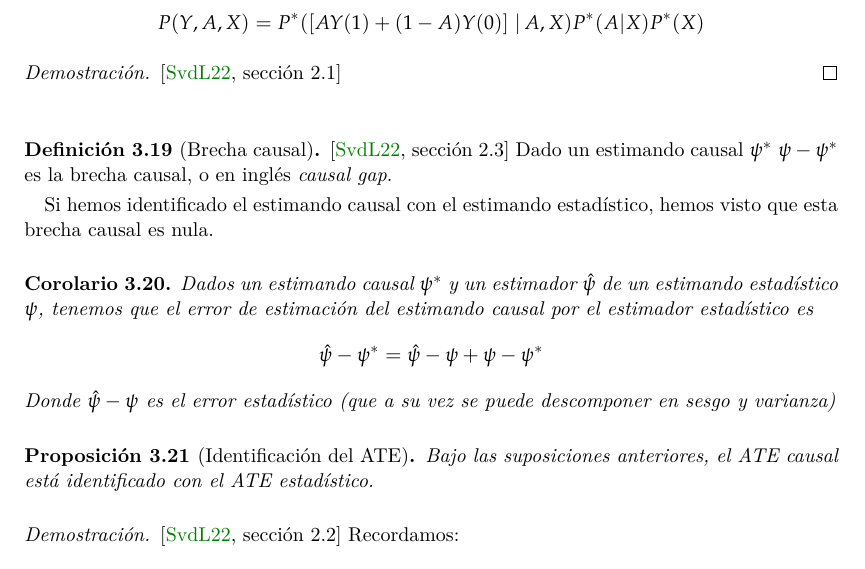
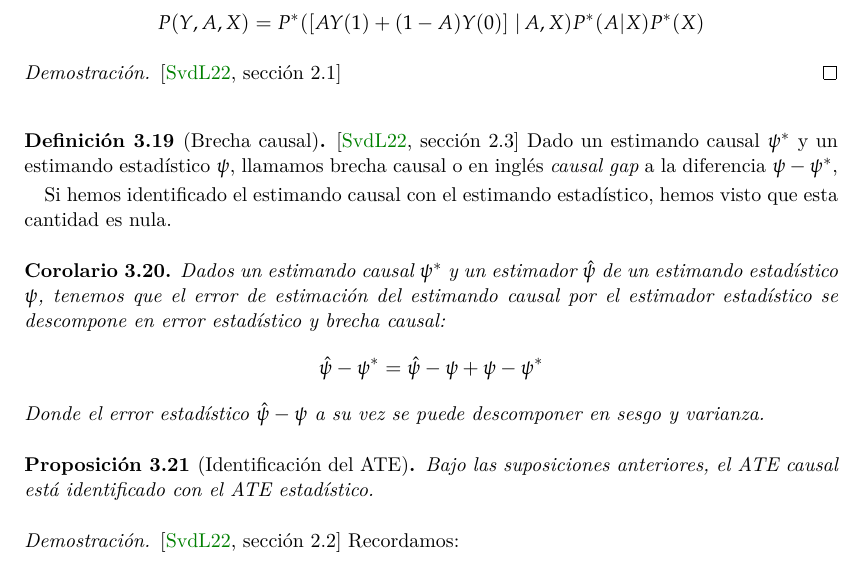
Before and after one commit to LucasFA/tfg-g-formula, a LaTeX document (tfg.tex, which reads capitulos/02-ate.tex): part of page 20 of 29, cut so that both start at the same text. Compiled offline with XeLaTeX.

Commit message:
brecha causal: smallish details

```diff
--- a/capitulos/02-ate.tex
+++ b/capitulos/02-ate.tex
@@ -302,19 +302,20 @@ y el modelo estadístico, y no constituye una restricción en la familia de mode
 \end{proof}
 
 \begin{definicion}[Brecha causal]\cite[sección 2.3]{mci}
-    Dado un estimando causal $\psi^*$ $\psi - \psi^*$ es la brecha causal, o en inglés \textit{causal gap}.
+    Dado un estimando causal $\psi^*$ y un estimando estadístico $\psi$, llamamos brecha causal o en inglés \textit{causal gap} a la diferencia $\psi - \psi^*$,
 
     Si hemos identificado el estimando causal con el estimando estadístico, hemos visto
-	que esta brecha causal es nula.
+	que esta cantidad es nula.
 \end{definicion}
 
 \begin{corolario}
     Dados un estimando causal $\psi^*$ y un estimador $\hat\psi$ de un estimando estadístico $\psi$, tenemos
-	que el error de estimación del estimando causal por el estimador estadístico es
+	que el error de estimación del estimando causal por el estimador estadístico se descompone en
+	error estadístico y brecha causal:
 	$$
 		\hat{\psi} - \psi^* = \hat \psi - \psi + \psi - \psi^*
 	$$
-	Donde $\hat \psi - \psi $ es el error estadístico (que a su vez se puede descomponer en sesgo y varianza)
+	Donde el error estadístico $\hat \psi - \psi$  a su vez se puede descomponer en sesgo y varianza.
 \end{corolario}
 
 \begin{proposicion}[Identificación del ATE]
```
